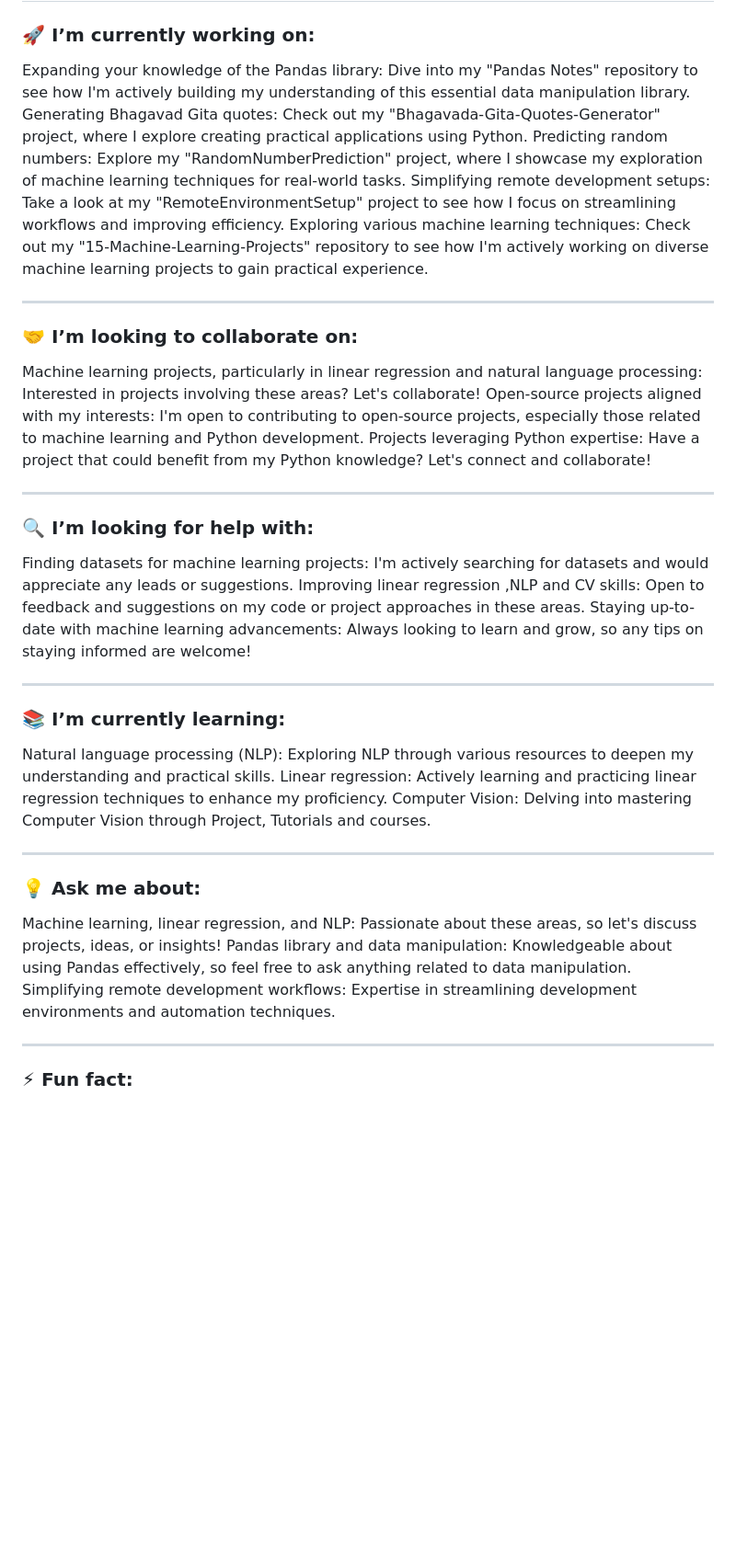
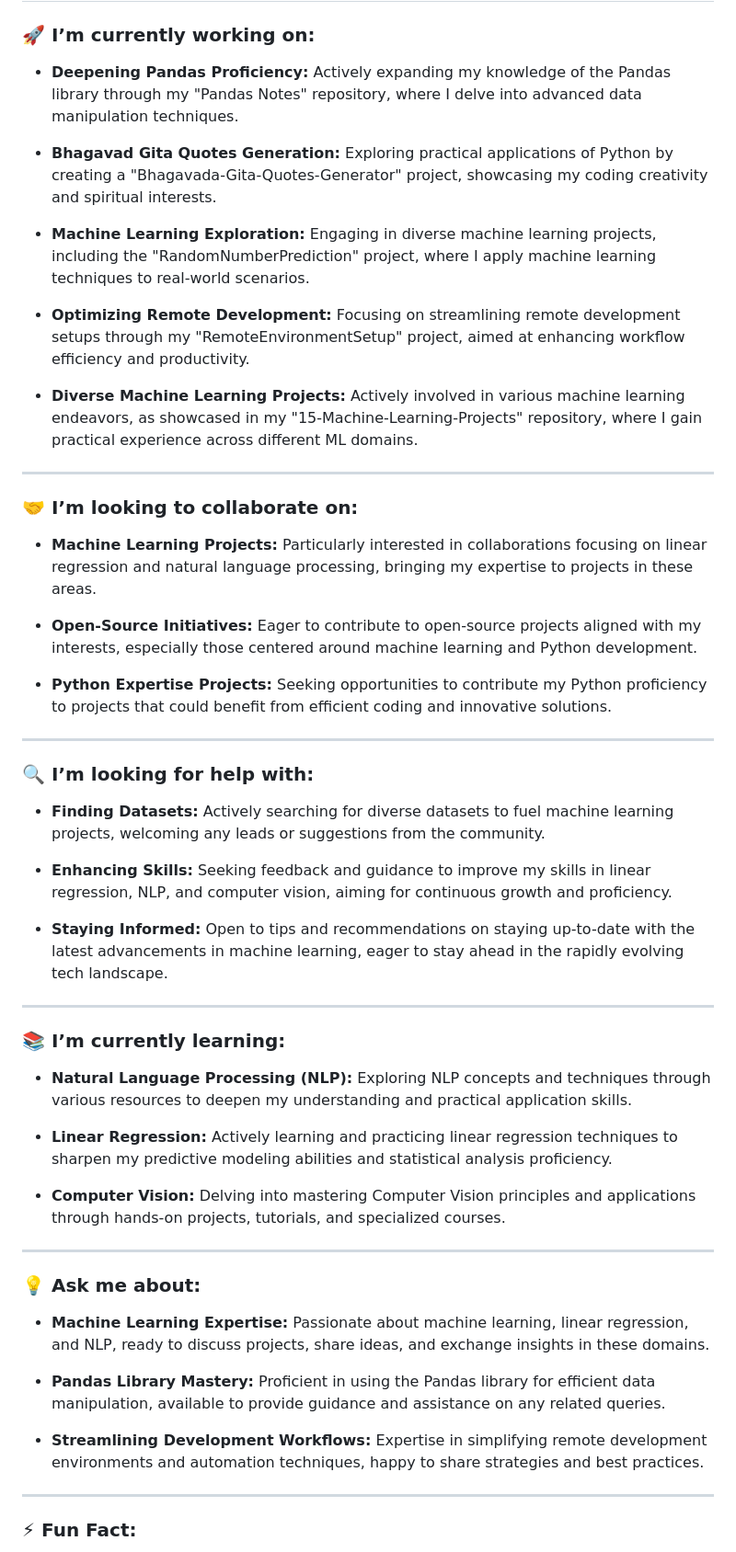
Before and after one commit to sudoTheArkKnight/sudoTheArkKnight, a Markdown page: README.md, the part around the change printed below. Shown: that part at 92% size. Rendered like a GitHub page; blank space fills up the shorter version.

Commit message:
Update README.md
updating my works

```diff
--- a/README.md
+++ b/README.md
@@ -5,44 +5,57 @@
 
 ### 🚀 I’m currently working on:
 
-Expanding your knowledge of the Pandas library: Dive into my "Pandas Notes" repository to see how I'm actively building my understanding of this essential data manipulation library.
-Generating Bhagavad Gita quotes: Check out my "Bhagavada-Gita-Quotes-Generator" project, where I explore creating practical applications using Python.
-Predicting random numbers: Explore my "RandomNumberPrediction" project, where I showcase my exploration of machine learning techniques for real-world tasks.
-Simplifying remote development setups: Take a look at my "RemoteEnvironmentSetup" project to see how I focus on streamlining workflows and improving efficiency.
-Exploring various machine learning techniques: Check out my "15-Machine-Learning-Projects" repository to see how I'm actively working on diverse machine learning projects to gain practical experience.
+- **Deepening Pandas Proficiency:** Actively expanding my knowledge of the Pandas library through my "Pandas Notes" repository, where I delve into advanced data manipulation techniques.
+
+- **Bhagavad Gita Quotes Generation:** Exploring practical applications of Python by creating a "Bhagavada-Gita-Quotes-Generator" project, showcasing my coding creativity and spiritual interests.
+
+- **Machine Learning Exploration:** Engaging in diverse machine learning projects, including the "RandomNumberPrediction" project, where I apply machine learning techniques to real-world scenarios.
+
+- **Optimizing Remote Development:** Focusing on streamlining remote development setups through my "RemoteEnvironmentSetup" project, aimed at enhancing workflow efficiency and productivity.
+
+- **Diverse Machine Learning Projects:** Actively involved in various machine learning endeavors, as showcased in my "15-Machine-Learning-Projects" repository, where I gain practical experience across different ML domains.
 
 ----
 
 ### 🤝 I’m looking to collaborate on:
 
-Machine learning projects, particularly in linear regression and natural language processing: Interested in projects involving these areas? Let's collaborate!
-Open-source projects aligned with my interests: I'm open to contributing to open-source projects, especially those related to machine learning and Python development.
-Projects leveraging Python expertise: Have a project that could benefit from my Python knowledge? Let's connect and collaborate!
+- **Machine Learning Projects:** Particularly interested in collaborations focusing on linear regression and natural language processing, bringing my expertise to projects in these areas.
+
+- **Open-Source Initiatives:** Eager to contribute to open-source projects aligned with my interests, especially those centered around machine learning and Python development.
+
+- **Python Expertise Projects:** Seeking opportunities to contribute my Python proficiency to projects that could benefit from efficient coding and innovative solutions.
 
 ----
 
 ### 🔍 I’m looking for help with:
 
-Finding datasets for machine learning projects: I'm actively searching for datasets and would appreciate any leads or suggestions.
-Improving linear regression ,NLP and CV skills: Open to feedback and suggestions on my code or project approaches in these areas.
-Staying up-to-date with machine learning advancements: Always looking to learn and grow, so any tips on staying informed are welcome!
+- **Finding Datasets:** Actively searching for diverse datasets to fuel machine learning projects, welcoming any leads or suggestions from the community.
+
+- **Enhancing Skills:** Seeking feedback and guidance to improve my skills in linear regression, NLP, and computer vision, aiming for continuous growth and proficiency.
+
+- **Staying Informed:** Open to tips and recommendations on staying up-to-date with the latest advancements in machine learning, eager to stay ahead in the rapidly evolving tech landscape.
 
 ----
 
 ### 📚 I’m currently learning:
-Natural language processing (NLP): Exploring NLP through various resources to deepen my understanding and practical skills.
-Linear regression: Actively learning and practicing linear regression techniques to enhance my proficiency.
-Computer Vision: Delving into mastering Computer Vision through Project, Tutorials and courses.
+
+- **Natural Language Processing (NLP):** Exploring NLP concepts and techniques through various resources to deepen my understanding and practical application skills.
+
+- **Linear Regression:** Actively learning and practicing linear regression techniques to sharpen my predictive modeling abilities and statistical analysis proficiency.
+
+- **Computer Vision:** Delving into mastering Computer Vision principles and applications through hands-on projects, tutorials, and specialized courses.
 
 ----
 
 ### 💡 Ask me about:
 
-Machine learning, linear regression, and NLP: Passionate about these areas, so let's discuss projects, ideas, or insights!
-Pandas library and data manipulation: Knowledgeable about using Pandas effectively, so feel free to ask anything related to data manipulation.
-Simplifying remote development workflows: Expertise in streamlining development environments and automation techniques.
+- **Machine Learning Expertise:** Passionate about machine learning, linear regression, and NLP, ready to discuss projects, share ideas, and exchange insights in these domains.
+
+- **Pandas Library Mastery:** Proficient in using the Pandas library for efficient data manipulation, available to provide guidance and assistance on any related queries.
+
+- **Streamlining Development Workflows:** Expertise in simplifying remote development environments and automation techniques, happy to share strategies and best practices.
 
 ----
 
-### ⚡ Fun fact:
+### ⚡ Fun Fact:
 
```
Also changed, not shown: other parts of README.md (+5 -9 lines).
